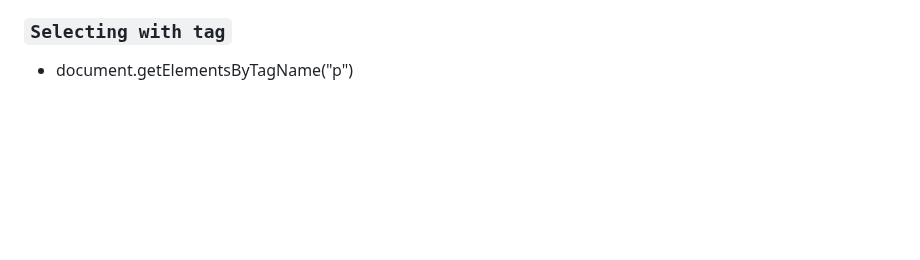
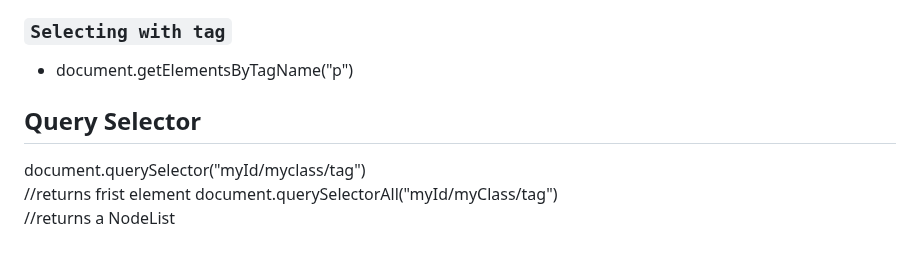
Before and after one commit to anshulyadav1791/js.notes, a Markdown page: README.md, the part around the change. GitHub-like rendering; blank space fills up the shorter version.

```diff
--- a/README.md
+++ b/README.md
@@ -278,3 +278,9 @@ Create a new array with the result of same operation. The value its callback ret
   * document.getElementsByClassName("myClass")
 ### `Selecting with tag`
 * document.getElementsByTagName("p")
+
+## Query Selector
+  document.querySelector("myId/myclass/tag")  <br>
+  //returns frist element
+  document.querySelectorAll("myId/myClass/tag") <br>
+  //returns a NodeList
```
